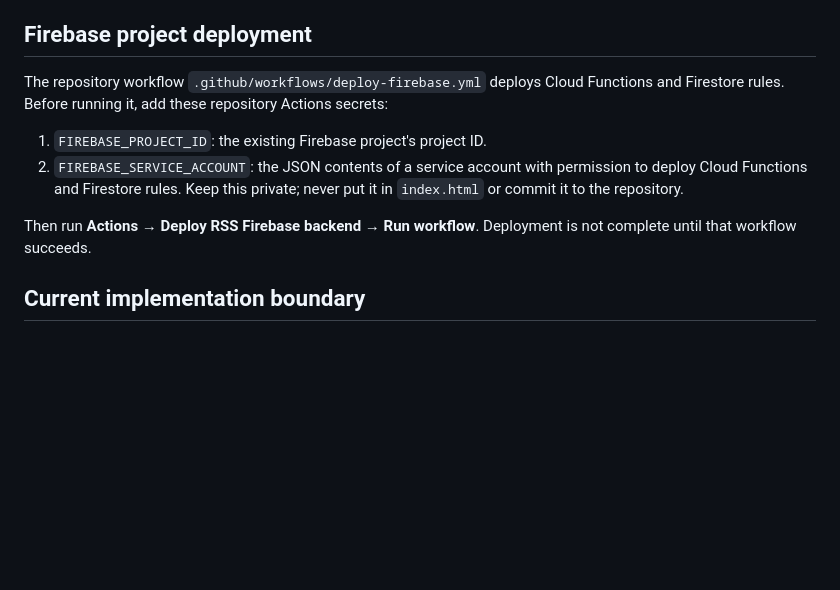
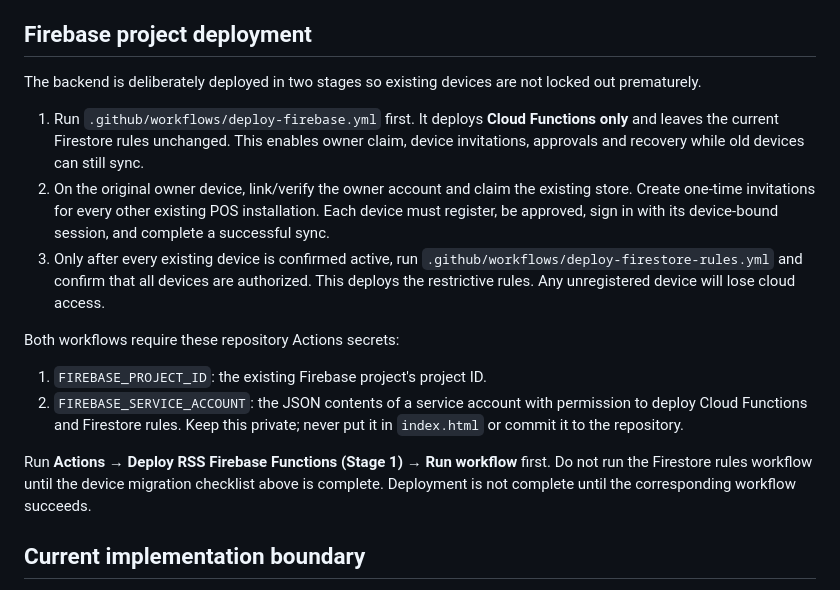
Before and after one commit to ipukhtoon/RSS, a Markdown page: AUTH_MIGRATION_SETUP.md, the part around the change. Rendered like a GitHub page; blank space fills up the shorter version.

Commit message:
Document staged rollout to prevent existing device lockout

```diff
--- a/AUTH_MIGRATION_SETUP.md
+++ b/AUTH_MIGRATION_SETUP.md
@@ -23,12 +23,18 @@ This backend is designed to preserve the existing database path:
 
 ## Firebase project deployment
 
-The repository workflow `.github/workflows/deploy-firebase.yml` deploys Cloud Functions and Firestore rules. Before running it, add these repository Actions secrets:
+The backend is deliberately deployed in two stages so existing devices are not locked out prematurely.
+
+1. Run `.github/workflows/deploy-firebase.yml` first. It deploys **Cloud Functions only** and leaves the current Firestore rules unchanged. This enables owner claim, device invitations, approvals and recovery while old devices can still sync.
+2. On the original owner device, link/verify the owner account and claim the existing store. Create one-time invitations for every other existing POS installation. Each device must register, be approved, sign in with its device-bound session, and complete a successful sync.
+3. Only after every existing device is confirmed active, run `.github/workflows/deploy-firestore-rules.yml` and confirm that all devices are authorized. This deploys the restrictive rules. Any unregistered device will lose cloud access.
+
+Both workflows require these repository Actions secrets:
 
 1. `FIREBASE_PROJECT_ID`: the existing Firebase project's project ID.
 2. `FIREBASE_SERVICE_ACCOUNT`: the JSON contents of a service account with permission to deploy Cloud Functions and Firestore rules. Keep this private; never put it in `index.html` or commit it to the repository.
 
-Then run **Actions → Deploy RSS Firebase backend → Run workflow**. Deployment is not complete until that workflow succeeds.
+Run **Actions → Deploy RSS Firebase Functions (Stage 1) → Run workflow** first. Do not run the Firestore rules workflow until the device migration checklist above is complete. Deployment is not complete until the corresponding workflow succeeds.
 
 ## Current implementation boundary
 
```
